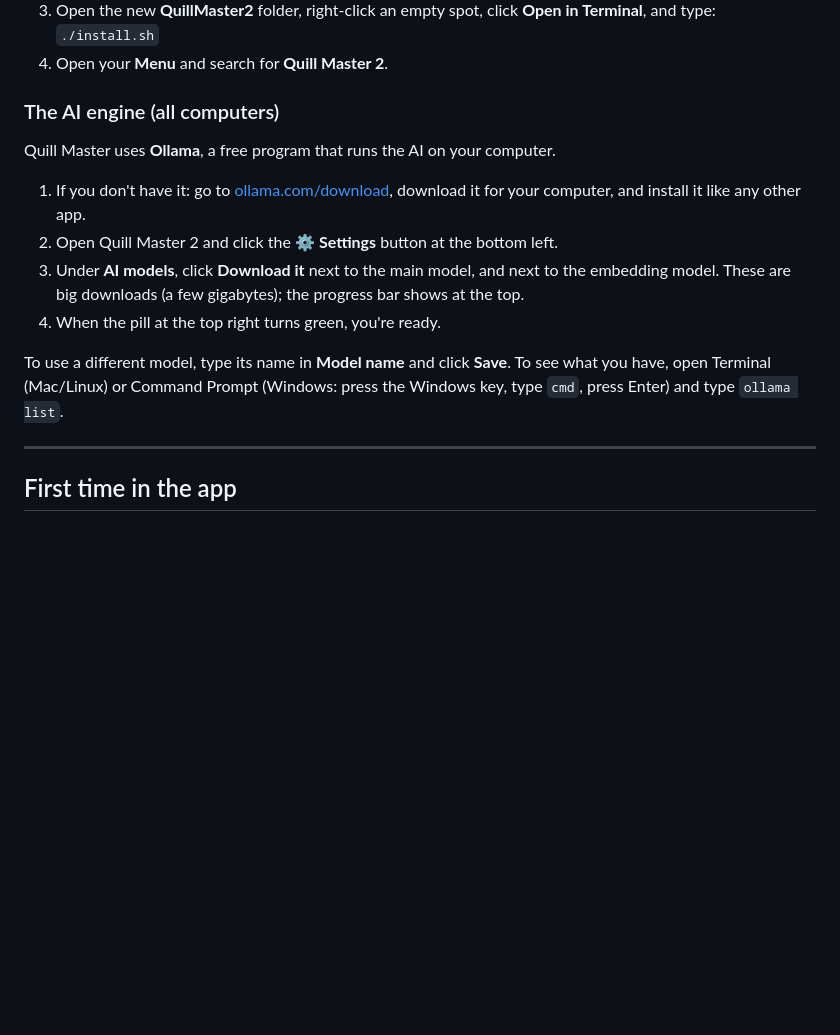
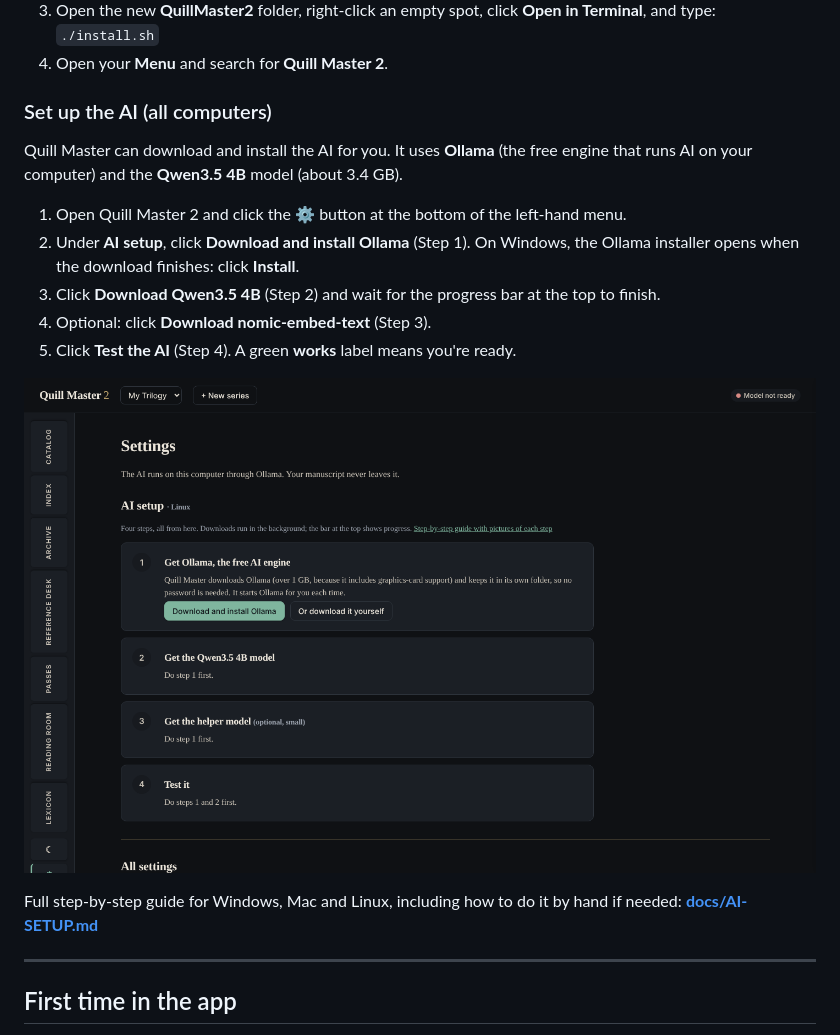
Before and after one commit to kornerdspider/QUILLMASTER-2, a Markdown page: README.md, the part around the change. Drawn GitHub-style; pictures changed too: docs/screenshots/ai-setup.png (added); blank space fills up the shorter version.

```diff
--- a/README.md
+++ b/README.md
@@ -82,18 +82,20 @@ Download the installer for your computer from the
    `./install.sh`
 4. Open your **Menu** and search for **Quill Master 2**.
 
-### The AI engine (all computers)
-Quill Master uses **Ollama**, a free program that runs the AI on your computer.
-1. If you don't have it: go to [ollama.com/download](https://ollama.com/download), download it for your
-   computer, and install it like any other app.
-2. Open Quill Master 2 and click the **⚙ Settings** button at the bottom left.
-3. Under **AI models**, click **Download it** next to the main model, and next to the embedding model.
-   These are big downloads (a few gigabytes); the progress bar shows at the top.
-4. When the pill at the top right turns green, you're ready.
+### Set up the AI (all computers)
+Quill Master can download and install the AI for you. It uses **Ollama** (the free engine that runs AI
+on your computer) and the **Qwen3.5 4B** model (about 3.4 GB).
+1. Open Quill Master 2 and click the **⚙** button at the bottom of the left-hand menu.
+2. Under **AI setup**, click **Download and install Ollama** (Step 1).
+   On Windows, the Ollama installer opens when the download finishes: click **Install**.
+3. Click **Download Qwen3.5 4B** (Step 2) and wait for the progress bar at the top to finish.
+4. Optional: click **Download nomic-embed-text** (Step 3).
+5. Click **Test the AI** (Step 4). A green **works** label means you're ready.
 
-To use a different model, type its name in **Model name** and click **Save**. To see what you have,
-open Terminal (Mac/Linux) or Command Prompt (Windows: press the Windows key, type `cmd`, press Enter)
-and type `ollama list`.
+![AI setup](docs/screenshots/ai-setup.png)
+
+Full step-by-step guide for Windows, Mac and Linux, including how to do it by hand if needed:
+[**docs/AI-SETUP.md**](docs/AI-SETUP.md)
 
 ---
 
```
Also changed, not shown: docs/AI-SETUP.md (added, +161 -0 lines), docs/screenshots/ai-setup-done.png (added), 9 other files.
